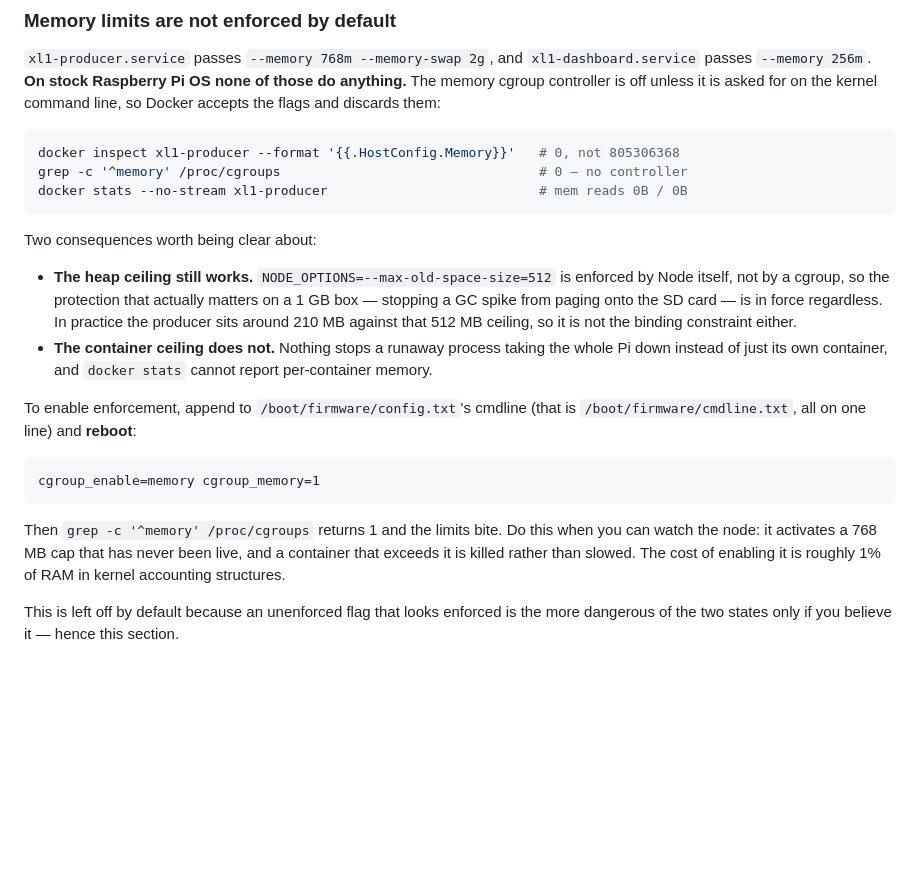
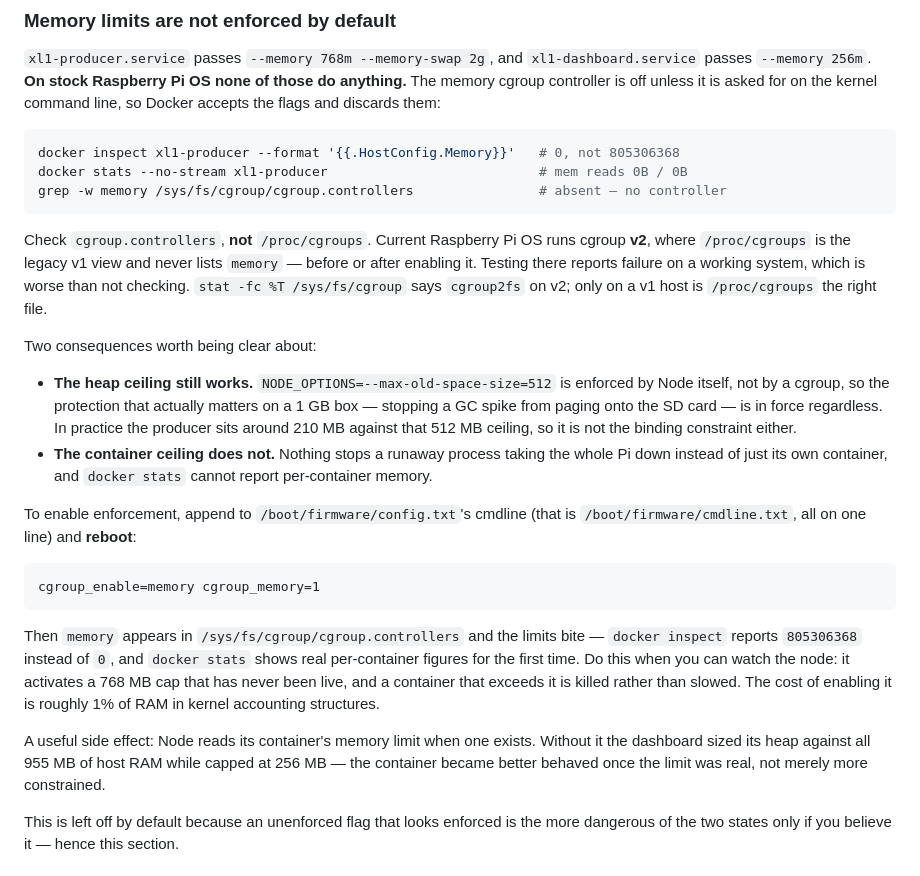
Before and after one commit to LewSales/xl1-block-producer-pi, a Markdown page: README.md, the part around the change. Drawn GitHub-style; blank space fills up the shorter version.

Commit message:
Check cgroup.controllers, not /proc/cgroups
The verification command added an hour ago was wrong on the hardware it was
written for. Current Raspberry Pi OS runs cgroup v2, where /proc/cgroups is the
legacy v1 view and never lists `memory` — not before enabling the controller and
not after. `grep -c '^memory' /proc/cgroups` therefore returns 0 on a machine
where the limits are demonstrably working, which is the worst kind of check:
it reports failure on a healthy system and would send someone re-editing a
kernel cmdline that was already correct.

Verified on the Pi after the reboot that enabled it: /proc/cgroups lists ten
controllers and memory is not among them, while cgroup.controllers reads
"cpuset cpu io memory pids", docker inspect reports Memory=805306368 rather than
0, and docker stats shows 198MiB/768MiB where it previously showed 0B/0B.

Also records the side effect worth knowing: Node reads a container memory limit
when one exists, so the dashboard had been sizing its heap against all 955 MB of
host RAM while nominally capped at 256 MB. Enabling the controller made it
better behaved, not merely more constrained.

Co-Authored-By: Claude Opus 5 <noreply@anthropic.com>
Claude-Session: https://claude.ai/code/session_01VfyiPVjxPz5UXEp1fyyG1L

````diff
--- a/README.md
+++ b/README.md
@@ -645,9 +645,15 @@ for on the kernel command line, so Docker accepts the flags and discards them:
 
 ```bash
 docker inspect xl1-producer --format '{{.HostConfig.Memory}}'   # 0, not 805306368
-grep -c '^memory' /proc/cgroups                                 # 0 — no controller
 docker stats --no-stream xl1-producer                           # mem reads 0B / 0B
+grep -w memory /sys/fs/cgroup/cgroup.controllers                # absent — no controller
 ```
+
+Check `cgroup.controllers`, **not** `/proc/cgroups`. Current Raspberry Pi OS runs
+cgroup **v2**, where `/proc/cgroups` is the legacy v1 view and never lists
+`memory` — before or after enabling it. Testing there reports failure on a
+working system, which is worse than not checking. `stat -fc %T /sys/fs/cgroup`
+says `cgroup2fs` on v2; only on a v1 host is `/proc/cgroups` the right file.
 
 Two consequences worth being clear about:
 
@@ -667,10 +673,17 @@ To enable enforcement, append to `/boot/firmware/config.txt`'s cmdline (that is
 cgroup_enable=memory cgroup_memory=1
 ```
 
-Then `grep -c '^memory' /proc/cgroups` returns 1 and the limits bite. Do this
-when you can watch the node: it activates a 768 MB cap that has never been live,
-and a container that exceeds it is killed rather than slowed. The cost of
-enabling it is roughly 1% of RAM in kernel accounting structures.
+Then `memory` appears in `/sys/fs/cgroup/cgroup.controllers` and the limits
+bite — `docker inspect` reports `805306368` instead of `0`, and `docker stats`
+shows real per-container figures for the first time. Do this when you can watch
+the node: it activates a 768 MB cap that has never been live, and a container
+that exceeds it is killed rather than slowed. The cost of enabling it is roughly
+1% of RAM in kernel accounting structures.
+
+A useful side effect: Node reads its container's memory limit when one exists.
+Without it the dashboard sized its heap against all 955 MB of host RAM while
+capped at 256 MB — the container became better behaved once the limit was real,
+not merely more constrained.
 
 This is left off by default because an unenforced flag that looks enforced is
 the more dangerous of the two states only if you believe it — hence this
````
